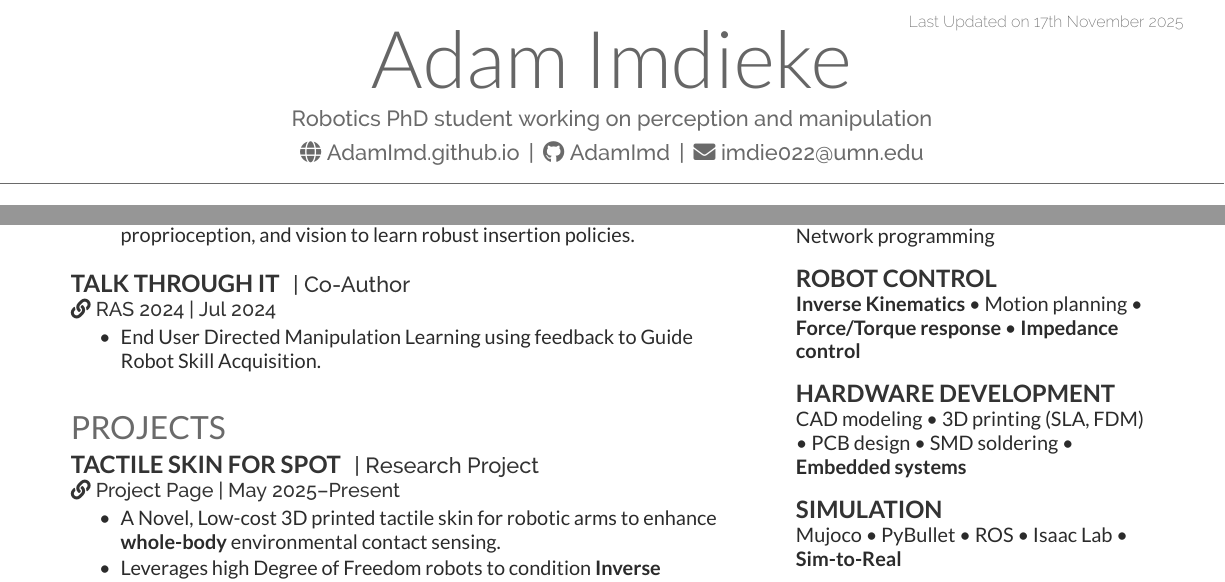
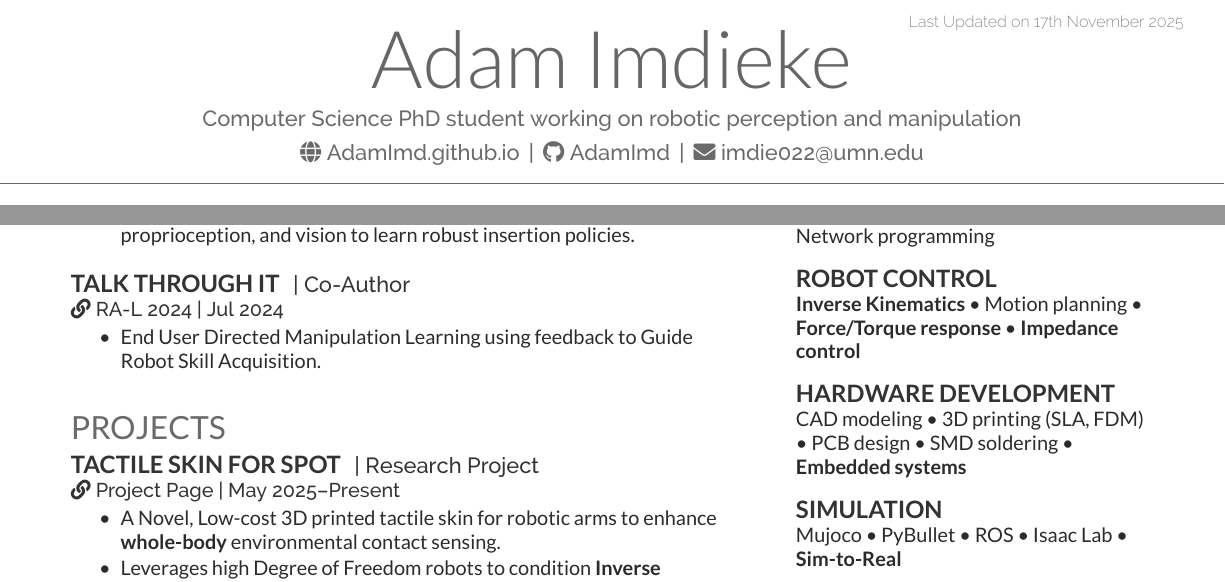
Before and after one commit to AdamImd/AdamImd.github.io, a LaTeX CV (resume/AdamImdieke.tex): two parts of the page, joined at a grey line, cut so that both start at the same text. Compiled offline with XeLaTeX.

Commit message:
Update Resume

```diff
--- a/resume/AdamImdieke.tex
+++ b/resume/AdamImdieke.tex
@@ -22,7 +22,7 @@
 %
 %%%%%%%%%%%%%%%%%%%%%%%%%%%%%%%%%%%%%%
 \namesection{\href{https://adamimd.github.io/}{Adam Imdieke}}{
-Robotics PhD student working on perception and manipulation
+Computer Science PhD student working on robotic perception and manipulation
 % : advised by \textbf{\href{https://karthikdesingh.com/}{Karthik Desingh}} at the \textbf{\href{https://rpm-lab.github.io/}{RPM Lab}}
  \\[3pt]
 % \faIcon{globe} \href{https://AdamImd.github.io/}{AdamImd.github.io} | \faIcon{github} \href{https://github.com/AdamImd}{github.com/AdamImd} | \faIcon{envelope} \href{mailto:imdie022@umn.edu}{imdie022@umn.edu} | \faIcon{phone} \href{tel:5073213309}{507.321.3309}
@@ -79,7 +79,7 @@ Robotics PhD student working on perception and manipulation
 
 \runsubsection{Talk Through It}
 \descript{| Co-Author}
-\location{\faIcon{link} \href{https://ieeexplore.ieee.org/abstract/document/10608414}{RAS 2024} | Jul 2024}
+\location{\faIcon{link} \href{https://ieeexplore.ieee.org/abstract/document/10608414}{RA-L 2024} | Jul 2024}
 \begin{tightemize}
 \item End User Directed Manipulation Learning using feedback to Guide Robot Skill Acquisition.
 % \item \textbf{\href{https://ieeexplore.ieee.org/abstract/document/10608414}{IEEE Xplore}}
```
Also changed, not shown: assets/pdf/AdamImdieke.pdf, resume/AdamImdieke.pdf.
